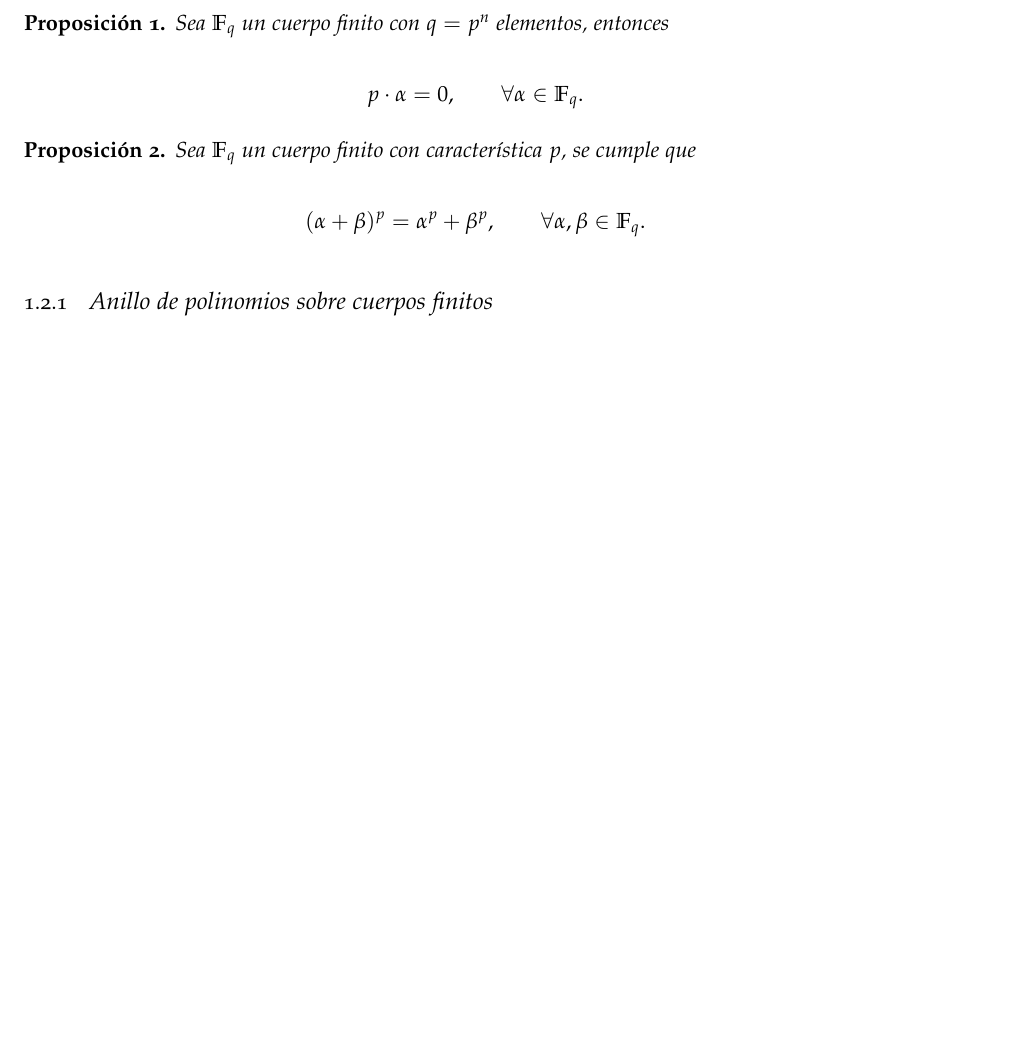
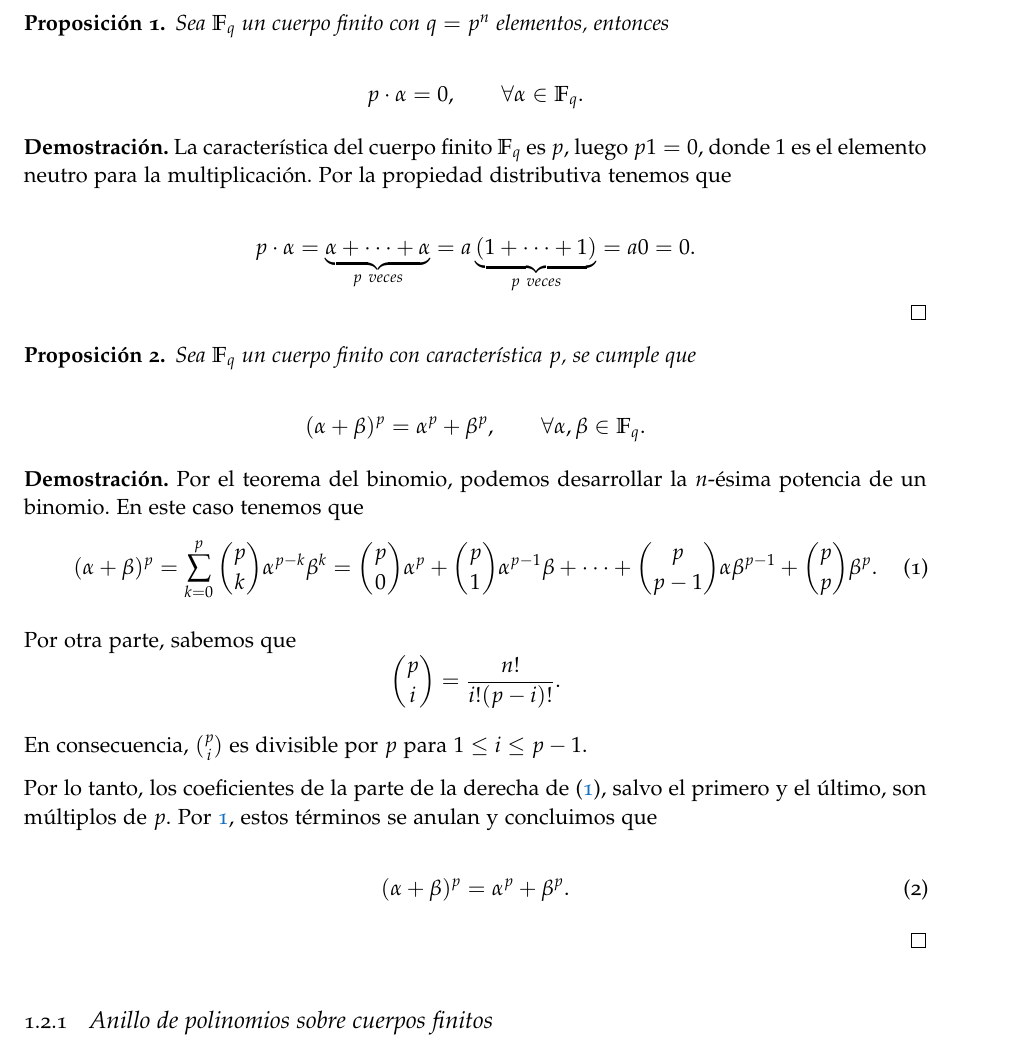
Before and after one commit to paula1999/TFG, a LaTeX thesis (documentation/main.tex, which reads documentation/chapters/chapter1.tex): part of page 10 of 63, cut so that both start at the same text, the shorter picture padded with empty space. Compiled offline with pdfLaTeX; a missing font is replaced by an installed copy or a similar font.

Commit message:
Capítulo 1: añado demostraciones

```diff
--- a/documentation/chapters/chapter1.tex
+++ b/documentation/chapters/chapter1.tex
@@ -78,16 +78,45 @@ Observemos que si $p$ un número primo y $q$ es un número entero tal que $q = p
 Notemos que todos los cuerpos finitos de orden $q$ son isomorfos, aunque cada cuerpo puede tener diferentes representaciones.
 
 \begin{proposition}
+    \label{prop:multiplo-p}
     Sea $\mathbb{F}_q$ un cuerpo finito con $q = p^n$ elementos, entonces
 
     $$p \cdot \alpha = 0, \qquad \forall \alpha \in \mathbb{F}_q.$$
 \end{proposition}
+
+\begin{proof}
+    La característica del cuerpo finito $\mathbb{F}_q$ es $p$, luego $p1 = 0$, donde $1$ es el elemento neutro para la multiplicación. Por la propiedad distributiva tenemos que
+
+    $$p \cdot \alpha = \underbrace{\alpha + \cdots + \alpha}_{p\ veces} = a \underbrace{(1 + \cdots + 1)}_{p\ veces} = a0 = 0.$$
+\end{proof}
 
 \begin{proposition}
     Sea $\mathbb{F}_q$ un cuerpo finito con característica $p$, se cumple que
 
     $$( \alpha + \beta )^p = \alpha^p + \beta^p, \qquad \forall \alpha, \beta \in \mathbb{F}_q.$$
 \end{proposition}
+
+\begin{proof}
+    Por el teorema del binomio, podemos desarrollar la $n$-ésima potencia de un binomio. En este caso tenemos que
+    \begin{equation}
+        \label{eq:binomio}
+        ( \alpha + \beta )^p
+            =\sum_{k=0}^p {p \choose k}\alpha^{p-k} \beta^k
+            ={p \choose 0}\alpha^p + {p\choose 1} \alpha^{p-1} \beta + \cdots + {p\choose p-1}\alpha \beta^{p-1} + {p \choose p} \beta^p.
+    \end{equation}
+
+    Por otra parte, sabemos que
+    $${p \choose i} = \frac{n!}{i! (p-i)!}.$$
+
+    En consecuencia, ${p \choose i}$ es divisible por $p$ para $1 \leq i \leq p-1$.
+
+    Por lo tanto, los coeficientes de la parte de la derecha de \eqref{eq:binomio}, salvo el primero y el último, son múltiplos de $p$. Por \ref{prop:multiplo-p}, estos términos se anulan y concluimos que
+
+    \begin{equation}
+        ( \alpha + \beta )^p = \alpha^p + \beta^p.
+    \end{equation}
+
+\end{proof}
 
 % TODO: homomorfismo de cuerpos
 
```
